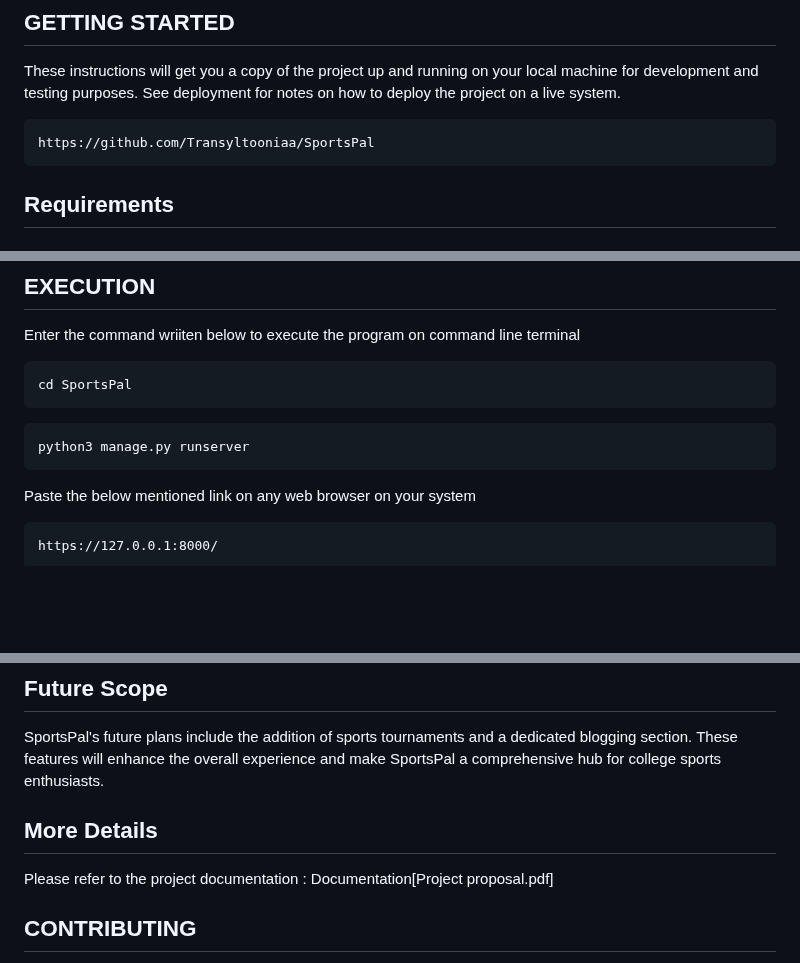
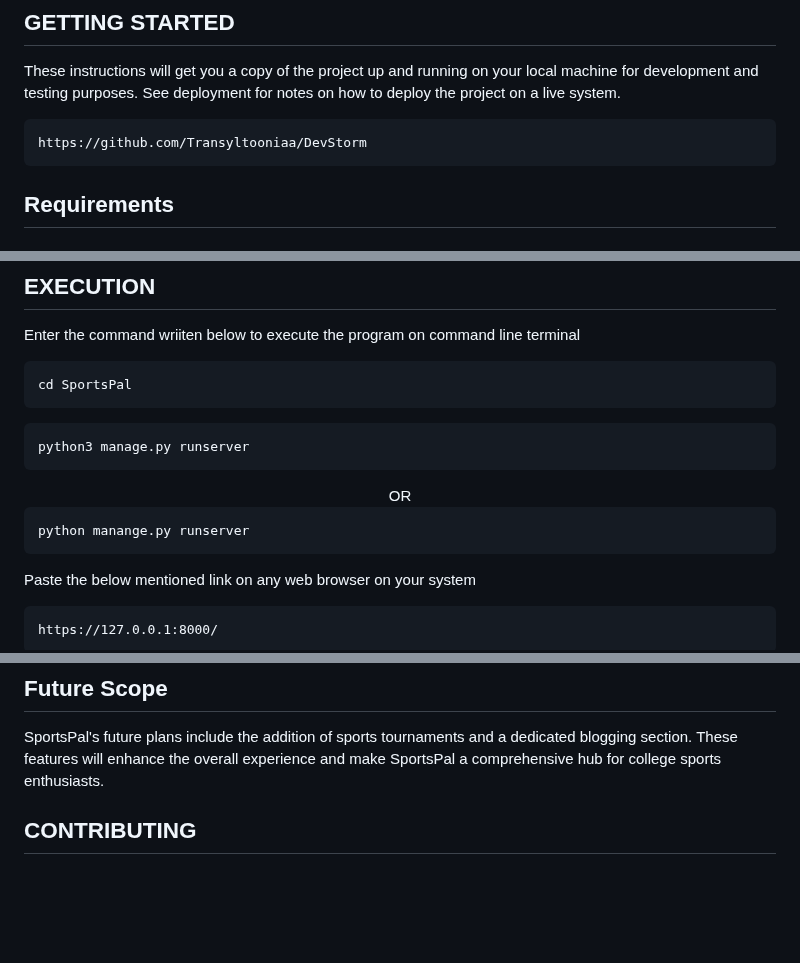
Before and after one commit to Transyltooniaa/DevStorm, a Markdown page: README.md, 3 parts joined by grey strips. GitHub-like rendering; blank space fills up the shorter version.

````diff
--- a/README.md
+++ b/README.md
@@ -36,7 +36,7 @@ SportsPal was developed to address the challenge of finding sports partners with
 These instructions will get you a copy of the project up and running on your local machine for development and testing purposes. See deployment for notes on how to deploy the project on a live system.
 
 ```
-https://github.com/Transyltooniaa/SportsPal
+https://github.com/Transyltooniaa/DevStorm
 ```
 
 ## Requirements
@@ -54,6 +54,14 @@ cd SportsPal
 ```
 python3 manage.py runserver
 ```
+
+ <div align="center">OR</div>
+
+```
+python manange.py runserver
+```
+
+
 Paste the below mentioned link on any web browser on your system
 ```
 https://127.0.0.1:8000/
@@ -72,9 +80,6 @@ https://127.0.0.1:8000/
 
 SportsPal's future plans include the addition of sports tournaments and a dedicated blogging section. These features will enhance the overall experience and make SportsPal a comprehensive hub for college sports enthusiasts.
 
-## More Details
-
-Please refer to the project documentation : Documentation[Project proposal.pdf]
 
 ## CONTRIBUTING
 
````
